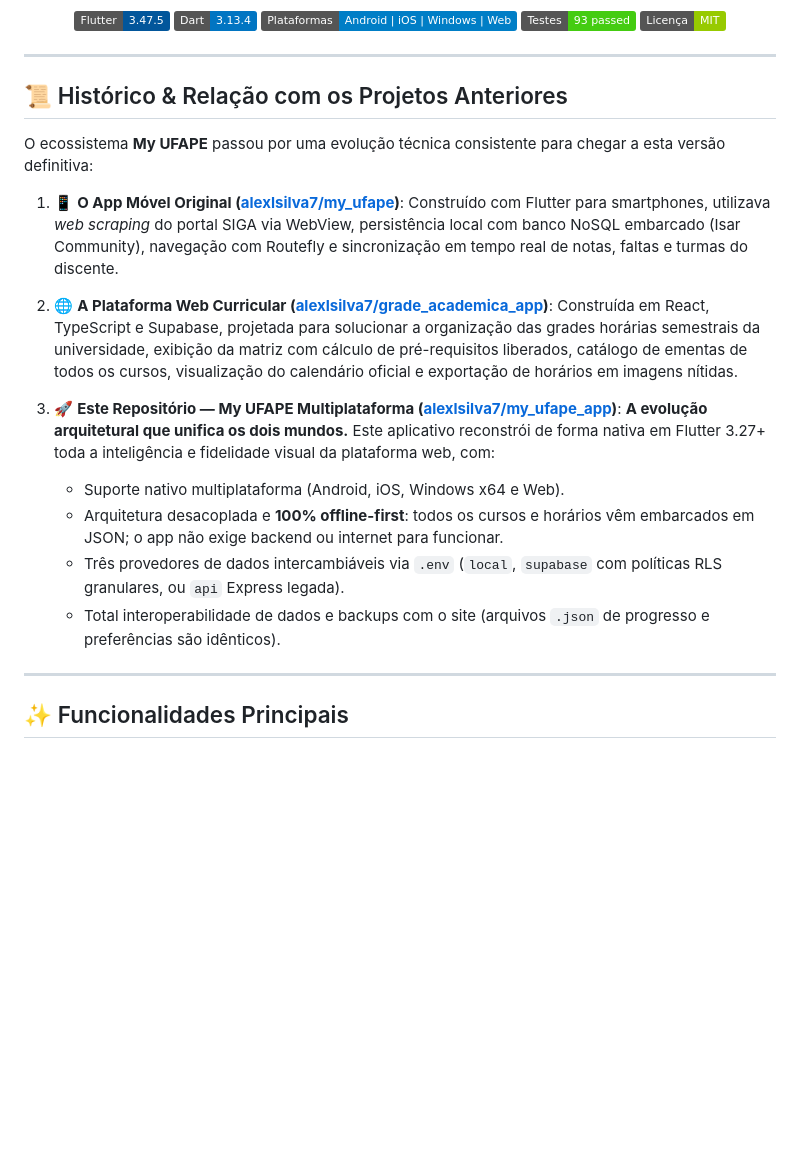
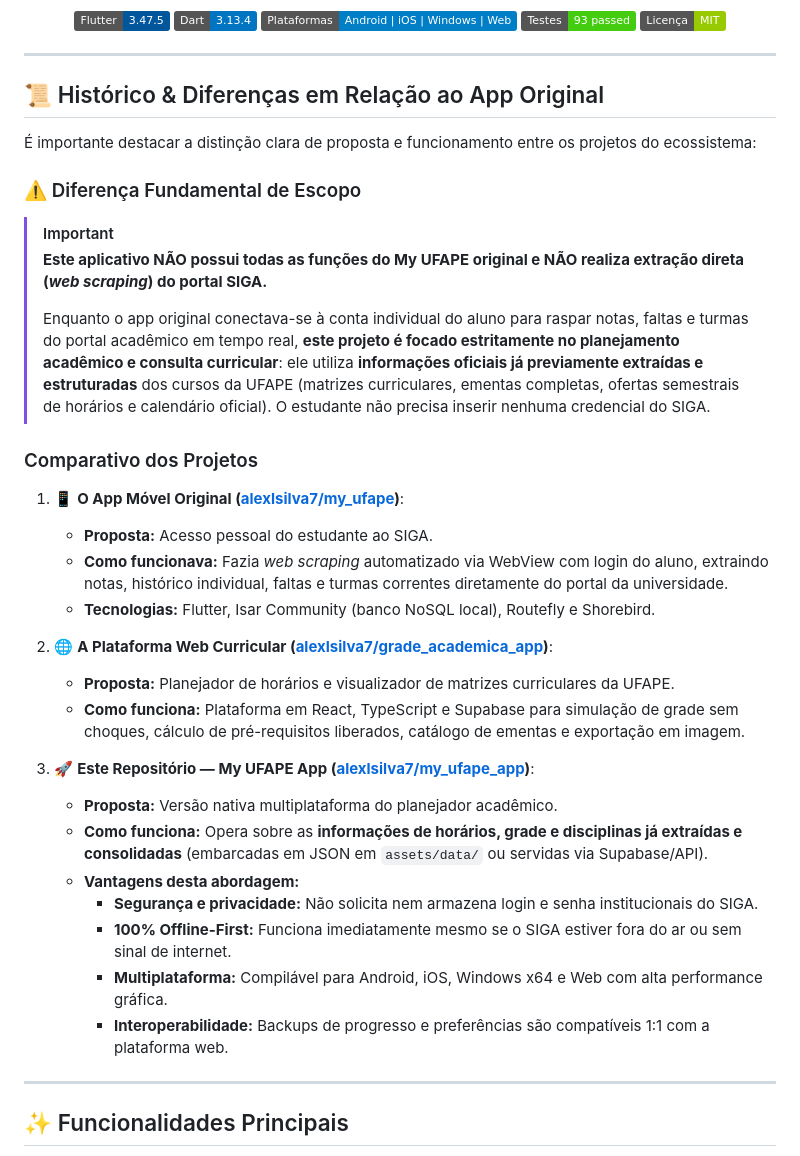
Before and after one commit to alexlsilva7/my_ufape_app, a Markdown page: README.md, the part around the change. GitHub-like rendering; badges without logos; blank space fills up the shorter version.

Commit message:
docs: clarify scope distinction from original app (no SIGA scraping)

```diff
--- a/README.md
+++ b/README.md
@@ -16,22 +16,36 @@
 
 ---
 
-## 📜 Histórico & Relação com os Projetos Anteriores
+## 📜 Histórico & Diferenças em Relação ao App Original
 
-O ecossistema **My UFAPE** passou por uma evolução técnica consistente para chegar a esta versão definitiva:
+É importante destacar a distinção clara de proposta e funcionamento entre os projetos do ecossistema:
+
+### ⚠️ Diferença Fundamental de Escopo
+
+> [!IMPORTANT]
+> **Este aplicativo NÃO possui todas as funções do My UFAPE original e NÃO realiza extração direta (*web scraping*) do portal SIGA.**
+>
+> Enquanto o app original conectava-se à conta individual do aluno para raspar notas, faltas e turmas do portal acadêmico em tempo real, **este projeto é focado estritamente no planejamento acadêmico e consulta curricular**: ele utiliza **informações oficiais já previamente extraídas e estruturadas** dos cursos da UFAPE (matrizes curriculares, ementas completas, ofertas semestrais de horários e calendário oficial). O estudante não precisa inserir nenhuma credencial do SIGA.
+
+### Comparativo dos Projetos
 
 1. 📱 **O App Móvel Original ([alexlsilva7/my_ufape](https://github.com/alexlsilva7/my_ufape))**:
-   Construído com Flutter para smartphones, utilizava *web scraping* do portal SIGA via WebView, persistência local com banco NoSQL embarcado (Isar Community), navegação com Routefly e sincronização em tempo real de notas, faltas e turmas do discente.
+   - **Proposta:** Acesso pessoal do estudante ao SIGA.
+   - **Como funcionava:** Fazia *web scraping* automatizado via WebView com login do aluno, extraindo notas, histórico individual, faltas e turmas correntes diretamente do portal da universidade.
+   - **Tecnologias:** Flutter, Isar Community (banco NoSQL local), Routefly e Shorebird.
 
 2. 🌐 **A Plataforma Web Curricular ([alexlsilva7/grade_academica_app](https://github.com/alexlsilva7/grade_academica_app))**:
-   Construída em React, TypeScript e Supabase, projetada para solucionar a organização das grades horárias semestrais da universidade, exibição da matriz com cálculo de pré-requisitos liberados, catálogo de ementas de todos os cursos, visualização do calendário oficial e exportação de horários em imagens nítidas.
+   - **Proposta:** Planejador de horários e visualizador de matrizes curriculares da UFAPE.
+   - **Como funciona:** Plataforma em React, TypeScript e Supabase para simulação de grade sem choques, cálculo de pré-requisitos liberados, catálogo de ementas e exportação em imagem.
 
-3. 🚀 **Este Repositório — My UFAPE Multiplataforma ([alexlsilva7/my_ufape_app](https://github.com/alexlsilva7/my_ufape_app))**:
-   **A evolução arquitetural que unifica os dois mundos.** Este aplicativo reconstrói de forma nativa em Flutter 3.27+ toda a inteligência e fidelidade visual da plataforma web, com:
-   - Suporte nativo multiplataforma (Android, iOS, Windows x64 e Web).
-   - Arquitetura desacoplada e **100% offline-first**: todos os cursos e horários vêm embarcados em JSON; o app não exige backend ou internet para funcionar.
-   - Três provedores de dados intercambiáveis via `.env` (`local`, `supabase` com políticas RLS granulares, ou `api` Express legada).
-   - Total interoperabilidade de dados e backups com o site (arquivos `.json` de progresso e preferências são idênticos).
+3. 🚀 **Este Repositório — My UFAPE App ([alexlsilva7/my_ufape_app](https://github.com/alexlsilva7/my_ufape_app))**:
+   - **Proposta:** Versão nativa multiplataforma do planejador acadêmico.
+   - **Como funciona:** Opera sobre as **informações de horários, grade e disciplinas já extraídas e consolidadas** (embarcadas em JSON em `assets/data/` ou servidas via Supabase/API).
+   - **Vantagens desta abordagem:**
+     - **Segurança e privacidade:** Não solicita nem armazena login e senha institucionais do SIGA.
+     - **100% Offline-First:** Funciona imediatamente mesmo se o SIGA estiver fora do ar ou sem sinal de internet.
+     - **Multiplataforma:** Compilável para Android, iOS, Windows x64 e Web com alta performance gráfica.
+     - **Interoperabilidade:** Backups de progresso e preferências são compatíveis 1:1 com a plataforma web.
 
 ---
 
```
